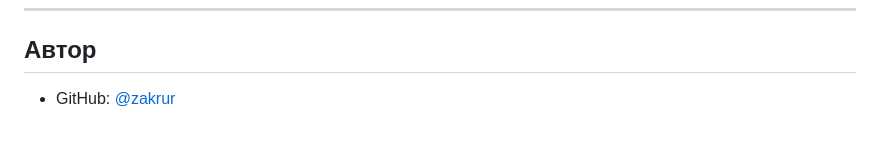
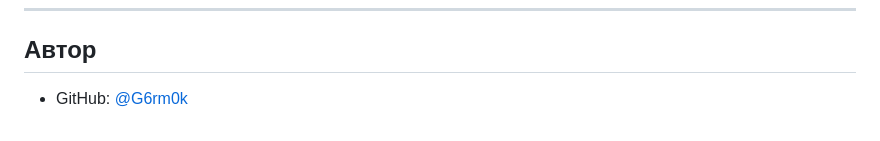
Before and after one commit to G6rm0k/Tavern-ai, a Markdown page: README.md, the part around the change. Rendered like a GitHub page.

Commit message:
Update GitHub username in README

```diff
--- a/README.md
+++ b/README.md
@@ -118,4 +118,4 @@ tavern/
 ## Автор
 
 <!-- Замени на свои данные -->
-- GitHub: [@zakrur](https://github.com/zakrur)
+- GitHub: [@G6rm0k](https://github.com/G6rm0k)
```
